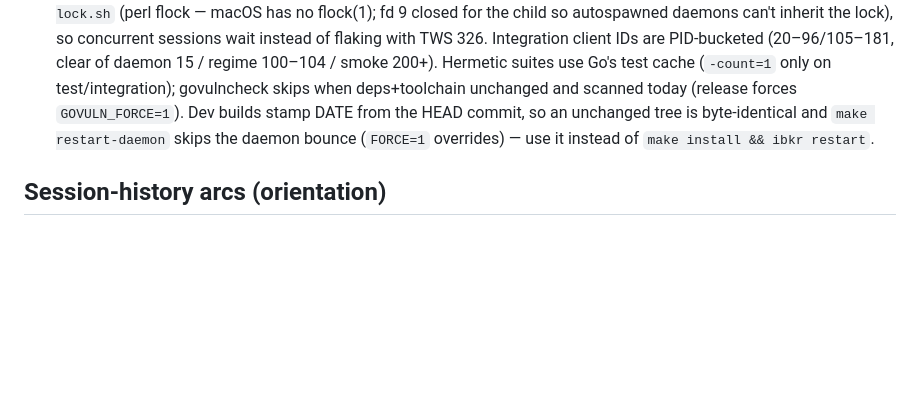
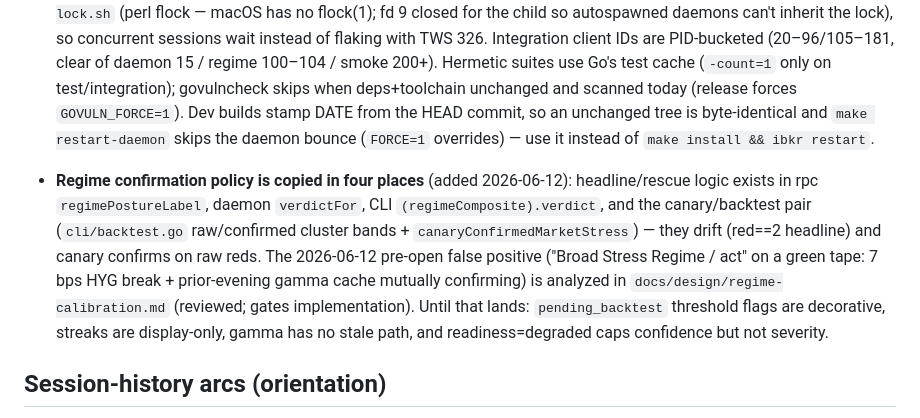
Before and after one commit to osauer/ibkr, a Markdown page: .claude_memory.md, the part around the change. Rendered like a GitHub page; blank space fills up the shorter version.

Commit message:
Memory: regime confirmation policy four-copy hazard + calibration design pointer
Co-Authored-By: Claude Fable 5 <noreply@anthropic.com>

```diff
--- a/.claude_memory.md
+++ b/.claude_memory.md
@@ -245,6 +245,18 @@ These were each learned from an explicit correction. Treat them as standing.
   daemon bounce (`FORCE=1` overrides) — use it instead of
   `make install && ibkr restart`.
 
+- **Regime confirmation policy is copied in four places** (added 2026-06-12):
+  headline/rescue logic exists in rpc `regimePostureLabel`, daemon
+  `verdictFor`, CLI `(regimeComposite).verdict`, and the canary/backtest pair
+  (`cli/backtest.go` raw/confirmed cluster bands + `canaryConfirmedMarketStress`)
+  — they drift (red==2 headline) and canary confirms on raw reds. The
+  2026-06-12 pre-open false positive ("Broad Stress Regime / act" on a green
+  tape: 7 bps HYG break + prior-evening gamma cache mutually confirming) is
+  analyzed in `docs/design/regime-calibration.md` (reviewed; gates
+  implementation). Until that lands: `pending_backtest` threshold flags are
+  decorative, streaks are display-only, gamma has no stale path, and
+  readiness=degraded caps confidence but not severity.
+
 ## Session-history arcs (orientation)
 
 - **May 12–14** (v0.11→v0.12): Greeks/IV/spread enrichment, CLI render
```
